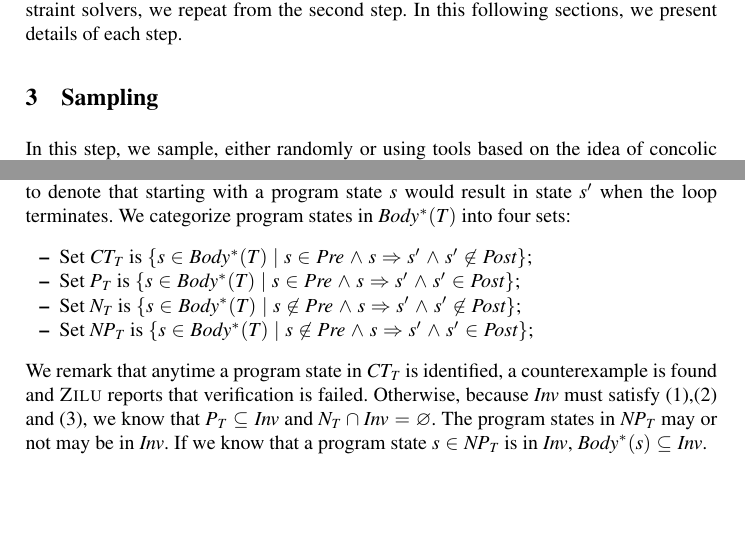
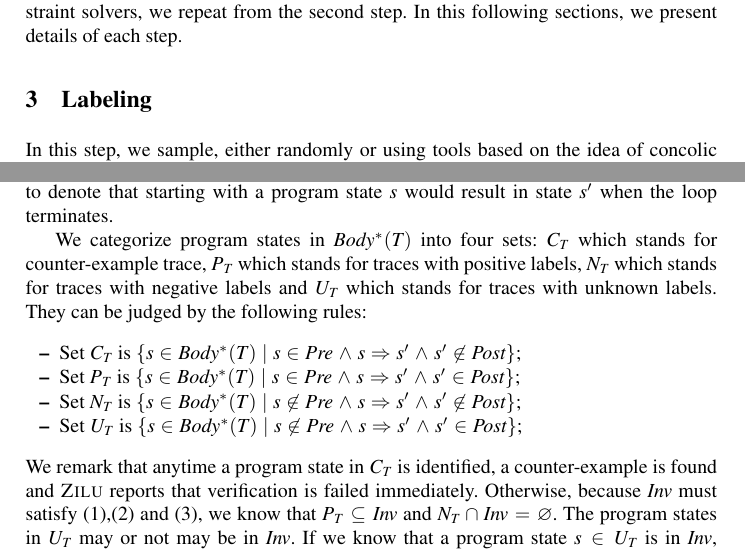
Before and after one commit to IIFrm/Invariant-Generation, a LaTeX paper (paper.tex, which reads sampling.tex): two parts of page 3 of 8, joined at a grey line, cut so that both start at the same text, the shorter picture padded with empty space. Compiled offline with pdfLaTeX.

Commit message:
update section 3, change it to Labeling section

```diff
--- a/sampling.tex
+++ b/sampling.tex
@@ -1,14 +1,28 @@
 %!TEX root = paper.tex
 
-\section{Sampling}
-In this step, we sample, either randomly or using tools based on the idea of concolic testing~\cite{}, a set $T$ of program states and test the program starting with each program state $s$ in $T$. We write $Body^*(s)$ to denote the set of program states which could be reached after executing zero or more iterations of the loop starting from $s$. We write $Body^*(T)$ to denote $\{s' | \exists s \in T \cdot s' \in Body^*(s)\}$. Furthermore, we write $s \Rightarrow s'$ to denote that starting with a program state $s$ would result in state $s'$ when the loop terminates. We categorize program states in $Body^*(T)$ into four sets:
+\section{Labeling}
+In this step, we sample, either randomly or using tools based on the idea of concolic testing~\cite{},
+a set $T$ of program states and test the program starting with each program state $s$ in $T$.
+We write $Body^*(s)$ to denote the set of program states which could be reached after executing zero or more iterations of the loop starting from $s$.
+We write $Body^*(T)$ to denote $\{s' | \exists s \in T \cdot s' \in Body^*(s)\}$.
+Furthermore, we write $s \Rightarrow s'$ to denote that starting with a program state $s$ would result in state $s'$ when the loop terminates.
+
+We categorize program states in $Body^*(T)$ into four sets:
+$C_T$ which stands for counter-example trace,
+$P_T$ which stands for traces with positive labels,
+$N_T$ which stands for traces with negative labels
+and $U_T$ which stands for traces with unknown labels.
+They can be judged by the following rules:
 \begin{itemize}
-    \item Set $CT_T$ is $\{s \in Body^*(T) | s \in Pre \land s \Rightarrow s' \land s' \nin Post\}$;
+    \item Set $C_T$ is $\{s \in Body^*(T) | s \in Pre \land s \Rightarrow s' \land s' \nin Post\}$;
     \item Set $P_T$ is $\{s \in Body^*(T) | s \in Pre \land s \Rightarrow s' \land s' \in Post\}$;
     \item Set $N_T$ is $\{s \in Body^*(T) | s \nin Pre \land s \Rightarrow s' \land s' \nin Post\}$;
-    \item Set $NP_T$ is $\{s \in Body^*(T) | s \nin Pre \land s \Rightarrow s' \land s' \in Post\}$;
+    \item Set $U_T$ is $\{s \in Body^*(T) | s \nin Pre \land s \Rightarrow s' \land s' \in Post\}$;
 \end{itemize}
-We remark that anytime a program state in $CT_T$ is identified, a counterexample is found and \textsc{Zilu} reports that verification is failed. Otherwise, because $Inv$ must satisfy (1),(2) and (3), we know that $P_T \subseteq Inv$ and $N_T \inter Inv = \emptyset$. The program states in $NP_T$ may or not may be in $Inv$. If we know that a program state $s \in NP_T$ is in $Inv$, $Body^*(s) \subseteq Inv$.
+We remark that anytime a program state in $C_T$ is identified, a counter-example is found and \textsc{Zilu} reports that verification is failed immediately.
+Otherwise, because $Inv$ must satisfy (1),(2) and (3), we know that $P_T \subseteq Inv$ and $N_T \inter Inv = \emptyset$.
+The program states in $U_T$ may or not may be in $Inv$.
+If we know that a program state $s \in U_T$ is in $Inv$, $Body^*(s) \subseteq Inv$.
 
 \begin{example}
 \end{example}
```
Also changed, not shown: example.tex (+1 -1 lines), paper.pdf.
